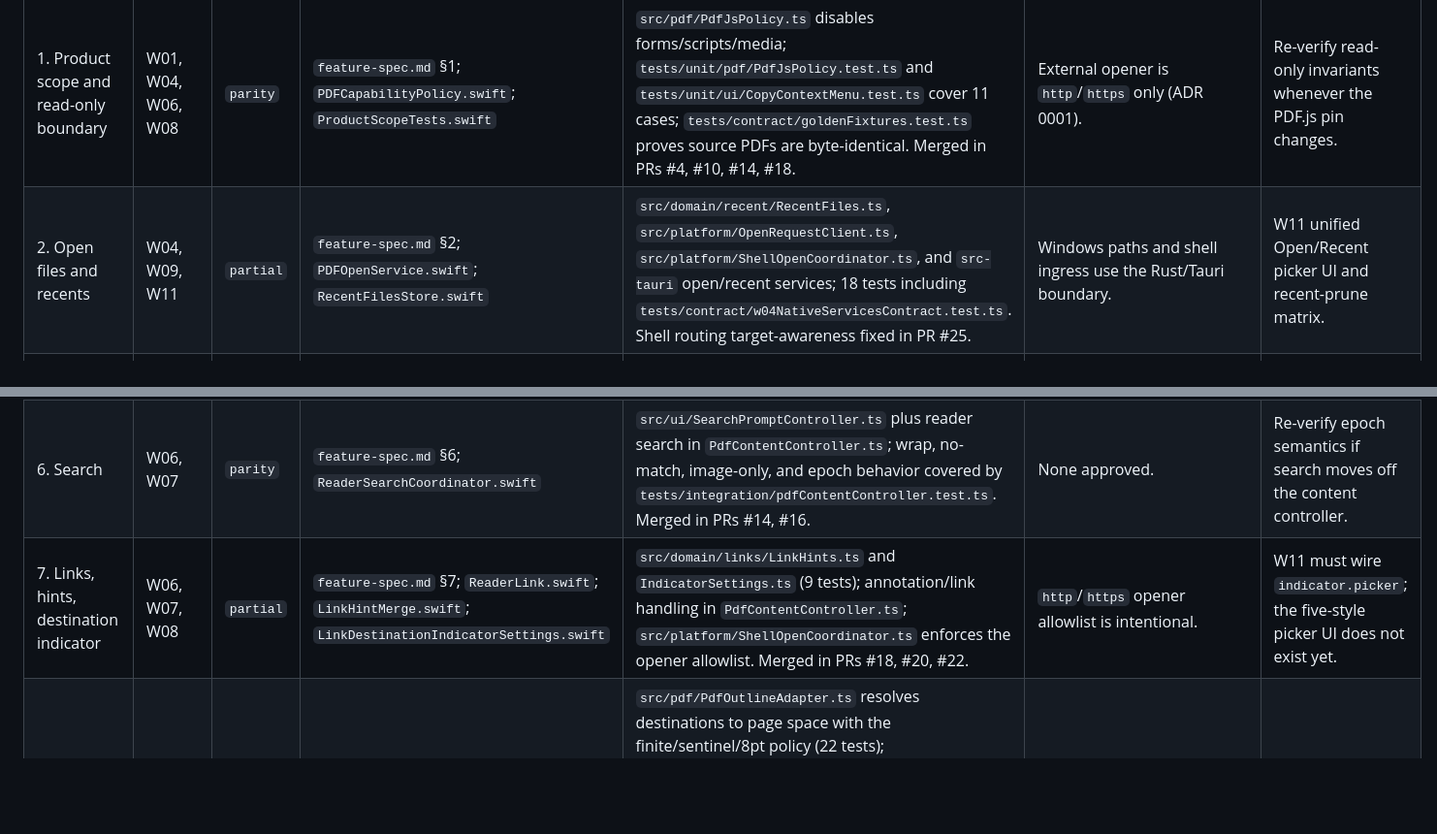
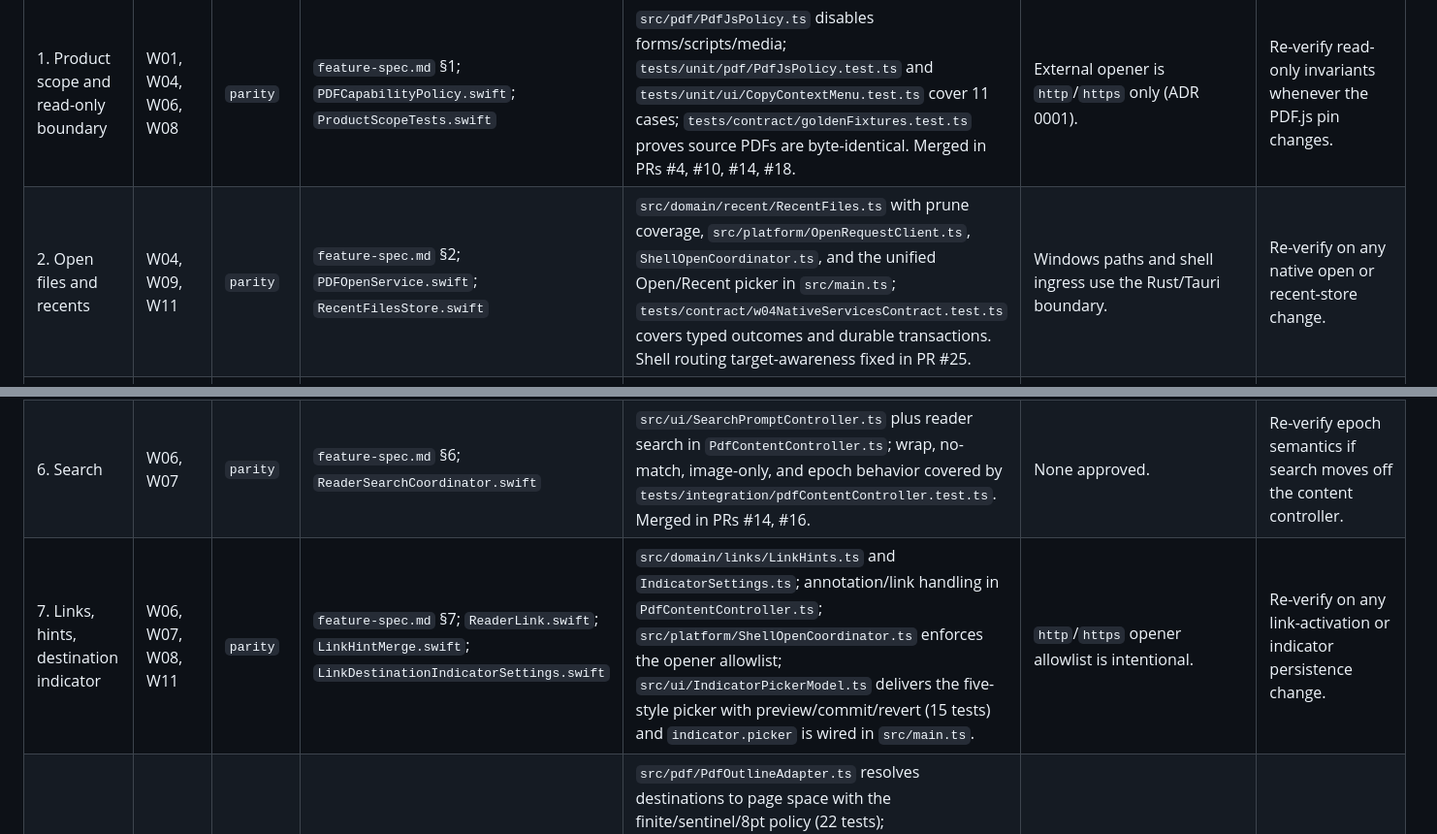
Before and after one commit to DS-argus/modeleaf-win, a Markdown page: docs/parity-matrix.md, 2 parts joined by grey strips. Shown at 97% size. GitHub-like rendering; blank space fills up the shorter version.

Commit message:
docs: correct stale parity rows after W11 delivery
Rows 2 and 7 named W11 gates that PR #31 delivered.

Row 2 asked for the unified Open/Recent picker and a recent-prune
matrix; both exist, with the picker in main.ts and prune coverage in
RecentFiles.test.ts.

Row 7 said the five-style indicator picker did not exist yet;
IndicatorPickerModel.ts has 15 passing tests and indicator.picker is
wired.

Row 14 deliberately stays partial: its gate is packaged clean-VM
evidence, which is genuinely human-only and unperformed.

Verified: 738 TS tests, build clean.

Closes #36

```diff
--- a/docs/parity-matrix.md
+++ b/docs/parity-matrix.md
@@ -23,12 +23,12 @@ A feature row cannot be `parity` while any phase it depends on is unfinished. Se
 | Feature-spec section | W phases | Status | Golden contract / source | Current Windows evidence | Windows delta | Next gate |
 |---|---|---|---|---|---|---|
 | 1. Product scope and read-only boundary | W01, W04, W06, W08 | `parity` | `feature-spec.md` §1; `PDFCapabilityPolicy.swift`; `ProductScopeTests.swift` | `src/pdf/PdfJsPolicy.ts` disables forms/scripts/media; `tests/unit/pdf/PdfJsPolicy.test.ts` and `tests/unit/ui/CopyContextMenu.test.ts` cover 11 cases; `tests/contract/goldenFixtures.test.ts` proves source PDFs are byte-identical. Merged in PRs #4, #10, #14, #18. | External opener is `http`/`https` only (ADR 0001). | Re-verify read-only invariants whenever the PDF.js pin changes. |
-| 2. Open files and recents | W04, W09, W11 | `partial` | `feature-spec.md` §2; `PDFOpenService.swift`; `RecentFilesStore.swift` | `src/domain/recent/RecentFiles.ts`, `src/platform/OpenRequestClient.ts`, `src/platform/ShellOpenCoordinator.ts`, and `src-tauri` open/recent services; 18 tests including `tests/contract/w04NativeServicesContract.test.ts`. Shell routing target-awareness fixed in PR #25. | Windows paths and shell ingress use the Rust/Tauri boundary. | W11 unified Open/Recent picker UI and recent-prune matrix. |
+| 2. Open files and recents | W04, W09, W11 | `parity` | `feature-spec.md` §2; `PDFOpenService.swift`; `RecentFilesStore.swift` | `src/domain/recent/RecentFiles.ts` with prune coverage, `src/platform/OpenRequestClient.ts`, `ShellOpenCoordinator.ts`, and the unified Open/Recent picker in `src/main.ts`; `tests/contract/w04NativeServicesContract.test.ts` covers typed outcomes and durable transactions. Shell routing target-awareness fixed in PR #25. | Windows paths and shell ingress use the Rust/Tauri boundary. | Re-verify on any native open or recent-store change. |
 | 3. View modes, zoom, rotation, rendering | W02, W06 | `parity` | `feature-spec.md` §3; `ReaderPDFView.swift`; `PDFViewController.swift` | `src/pdf/PdfReaderController.ts`, `ContinuousPageWindow.ts`, `PdfContentController.ts`, `ResourceBudget.ts`; 19 geometry/virtualization tests; `docs/evidence/w02/records/geometry.json` and `resource.json` both `pass` on the reference workstation. Merged in PRs #6, #14. | None approved. | Re-measure geometry evidence if the DPI or rotation pipeline changes. |
 | 4. Action registry, key grammar, input routing | W03, W05 | `parity` | `feature-spec.md` §4; `ActionID.swift`; `ActionRegistry.swift`; `BuiltInDefaults.swift` | `src/domain/actions/ActionRegistry.ts`, `DefaultBindings.ts`, `src/domain/input/KeyGrammar.ts`, `KeySequenceTrie.ts`, `src/platform/RootKeyboardRouter.ts`; 34 tests; frozen 54-action snapshot in `tests/contract/snapshots/action-ids.json`. Merged in PRs #8, #12. | Ctrl/Alt/Shift grammar, `D` migration error, Ctrl defaults, Alt history, Alt+F4, and `Ctrl+B` prefix are ADR 0001 decisions. The seven pane actions are removed (ADR 0001), so the Windows contract is 54 actions, not the macOS 61. | Re-freeze snapshots on any registry change. |
 | 5. Page navigation and app-owned history | W03, W06, W07 | `parity` | `feature-spec.md` §5; `NavigationHistory.swift`; PR #41 final viewport-landing rule | `src/domain/navigation/NavigationHistory.ts`, `src/core/ReaderState.ts`, `PageTarget.ts`; 7 history tests proving the 100-position cap, producer/exclusion matrix, and captured-landing semantics. Merged in PRs #8, #14, #16. | None approved. | Re-verify landing capture if the viewport anchor model changes. |
 | 6. Search | W06, W07 | `parity` | `feature-spec.md` §6; `ReaderSearchCoordinator.swift` | `src/ui/SearchPromptController.ts` plus reader search in `PdfContentController.ts`; wrap, no-match, image-only, and epoch behavior covered by `tests/integration/pdfContentController.test.ts`. Merged in PRs #14, #16. | None approved. | Re-verify epoch semantics if search moves off the content controller. |
-| 7. Links, hints, destination indicator | W06, W07, W08 | `partial` | `feature-spec.md` §7; `ReaderLink.swift`; `LinkHintMerge.swift`; `LinkDestinationIndicatorSettings.swift` | `src/domain/links/LinkHints.ts` and `IndicatorSettings.ts` (9 tests); annotation/link handling in `PdfContentController.ts`; `src/platform/ShellOpenCoordinator.ts` enforces the opener allowlist. Merged in PRs #18, #20, #22. | `http`/`https` opener allowlist is intentional. | W11 must wire `indicator.picker`; the five-style picker UI does not exist yet. |
+| 7. Links, hints, destination indicator | W06, W07, W08, W11 | `parity` | `feature-spec.md` §7; `ReaderLink.swift`; `LinkHintMerge.swift`; `LinkDestinationIndicatorSettings.swift` | `src/domain/links/LinkHints.ts` and `IndicatorSettings.ts`; annotation/link handling in `PdfContentController.ts`; `src/platform/ShellOpenCoordinator.ts` enforces the opener allowlist; `src/ui/IndicatorPickerModel.ts` delivers the five-style picker with preview/commit/revert (15 tests) and `indicator.picker` is wired in `src/main.ts`. | `http`/`https` opener allowlist is intentional. | Re-verify on any link-activation or indicator persistence change. |
 | 8. Embedded-outline TOC | W06, W09, W10 | `parity` | `feature-spec.md` §8; `ReaderOutline.swift`; `TOCWidgetView.swift`; PR #45 | `src/pdf/PdfOutlineAdapter.ts` resolves destinations to page space with the finite/sentinel/8pt policy (22 tests); `src/domain/outlines/OutlineModel.ts` and `OutlineSelector.ts` normalize rows and buffer selectors (14 tests); `src/ui/reader/TocController.ts`, `TocWidgetModel.ts`, and `TocWidgetView.ts` deliver the floating active-tab widget (51 tests) with fake-clock 399/400ms proof and a seven-theme contrast gate. `toc.toggle`, `toc.scrollDown`, and `toc.scrollUp` are wired in `src/main.ts`. | `intentional-delta`: the TOC is owned by the active tab/window, not a pane (ADR 0001). | Re-verify outline geometry if the destination pipeline changes. |
 | 9. Tabs and window duplication | W03, W05, W09 | `partial` | `feature-spec.md` §9; `TabStore.swift`; `PaneCoordinator.swift`; `ReaderDuplicationSnapshot.swift` | `src/core/TabWorkspace.ts` and `src/domain/tabs/TabStore.ts` (13 tests) implement a window-scoped tab workspace; `src/ui/shell/ShellProjection.ts` projects window → tabs. Merged in PRs #8, #12, #24, #25. | `intentional-delta`: panes, split topology, and split duplication are removed by owner directive (ADR 0001). Independent same-process windows replace side-by-side panes. | Packaged two-window isolation and Explorer/second-instance scenario on real Windows; not satisfied by JSDOM coverage. |
 | 10. Palette, help, prompts, overlay focus | W03, W05, W11 | `parity` | `feature-spec.md` §10; `CommandPaletteTests.swift`; `HelpOverlayIntegrationTests.swift`; `ux-spec.md` §§8-16 | `src/ui/CommandPaletteModel.ts`, `HelpModel.ts`, `SearchPromptController.ts`, `src/ui/overlays/OverlayOwner.ts`; enabled-first ordering with exact disabled reasons in `src/domain/actions/CommandPalette.ts`; 19 overlay tests. | Native Windows titlebar remains outside overlay content. | Re-verify focus ownership on any overlay change. |
```
Also changed, not shown: other parts of docs/parity-matrix.md (+1 -1 lines).
